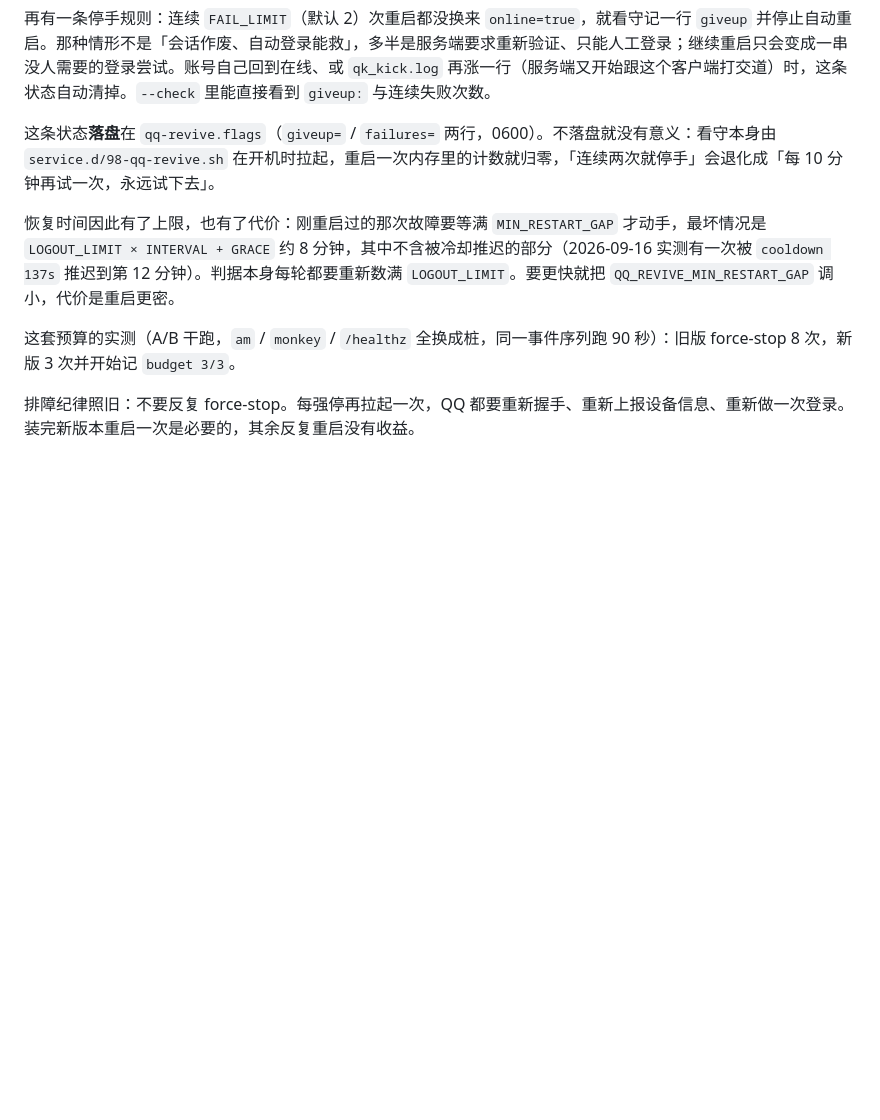
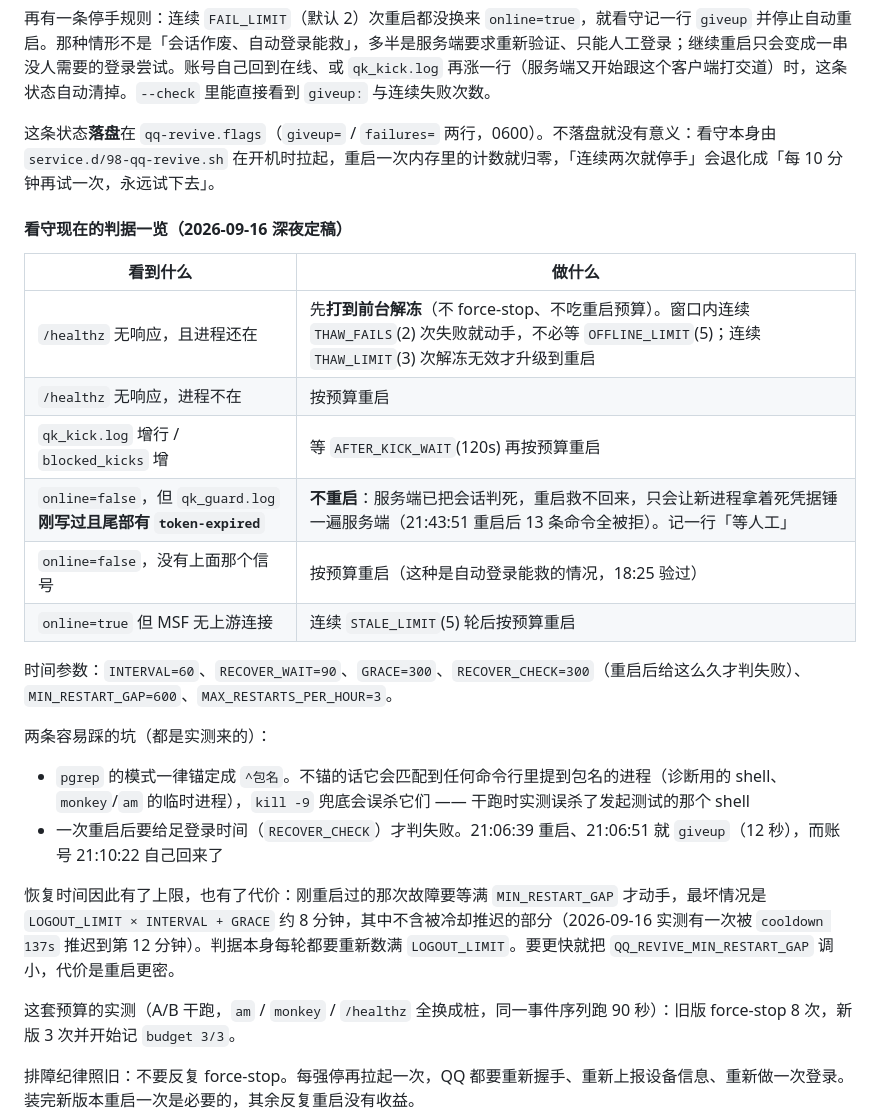
Before and after one commit to araea/satori-qq, a Markdown page: docs/ANTIDETECT.md, the part around the change. Drawn GitHub-style; blank space fills up the shorter version.

Commit message:
docs: 把看守现在的判据整理成一张表
含今晚新加的三条：振荡冻结（THAW_FAILS/THAW_CLEAR_OKS）、会话判死时不重启（DEAD_SESSION_WINDOW）、
以及两处实测踩过的坑（pgrep 要锚定；RECOVER_CHECK 要给够登录时间）。

```diff
--- a/docs/ANTIDETECT.md
+++ b/docs/ANTIDETECT.md
@@ -288,6 +288,24 @@ logout(reason, true)
 
 这条状态**落盘**在 `qq-revive.flags`（`giveup=` / `failures=` 两行，0600）。不落盘就没有意义：看守本身由 `service.d/98-qq-revive.sh` 在开机时拉起，重启一次内存里的计数就归零，「连续两次就停手」会退化成「每 10 分钟再试一次，永远试下去」。
 
+#### 看守现在的判据一览（2026-09-16 深夜定稿）
+
+| 看到什么 | 做什么 |
+| --- | --- |
+| `/healthz` 无响应，且进程还在 | 先**打到前台解冻**（不 force-stop、不吃重启预算）。窗口内连续 `THAW_FAILS`(2) 次失败就动手，不必等 `OFFLINE_LIMIT`(5)；连续 `THAW_LIMIT`(3) 次解冻无效才升级到重启 |
+| `/healthz` 无响应，进程不在 | 按预算重启 |
+| `qk_kick.log` 增行 / `blocked_kicks` 增 | 等 `AFTER_KICK_WAIT`(120s) 再按预算重启 |
+| `online=false`，但 `qk_guard.log` **刚写过且尾部有 `token-expired`** | **不重启**：服务端已把会话判死，重启救不回来，只会让新进程拿着死凭据锤一遍服务端（21:43:51 重启后 13 条命令全被拒）。记一行「等人工」 |
+| `online=false`，没有上面那个信号 | 按预算重启（这种是自动登录能救的情况，18:25 验过） |
+| `online=true` 但 MSF 无上游连接 | 连续 `STALE_LIMIT`(5) 轮后按预算重启 |
+
+时间参数：`INTERVAL=60`、`RECOVER_WAIT=90`、`GRACE=300`、`RECOVER_CHECK=300`（重启后给这么久才判失败）、`MIN_RESTART_GAP=600`、`MAX_RESTARTS_PER_HOUR=3`。
+
+两条容易踩的坑（都是实测来的）：
+
+- `pgrep` 的模式一律锚定成 `^包名`。不锚的话它会匹配到任何命令行里提到包名的进程（诊断用的 shell、`monkey`/`am` 的临时进程），`kill -9` 兜底会误杀它们 —— 干跑时实测误杀了发起测试的那个 shell
+- 一次重启后要给足登录时间（`RECOVER_CHECK`）才判失败。21:06:39 重启、21:06:51 就 `giveup`（12 秒），而账号 21:10:22 自己回来了
+
 恢复时间因此有了上限，也有了代价：刚重启过的那次故障要等满 `MIN_RESTART_GAP` 才动手，最坏情况是 `LOGOUT_LIMIT × INTERVAL + GRACE` 约 8 分钟，其中不含被冷却推迟的部分（2026-09-16 实测有一次被 `cooldown 137s` 推迟到第 12 分钟）。判据本身每轮都要重新数满 `LOGOUT_LIMIT`。要更快就把 `QQ_REVIVE_MIN_RESTART_GAP` 调小，代价是重启更密。
 
 这套预算的实测（A/B 干跑，`am` / `monkey` / `/healthz` 全换成桩，同一事件序列跑 90 秒）：旧版 force-stop 8 次，新版 3 次并开始记 `budget 3/3`。
```
